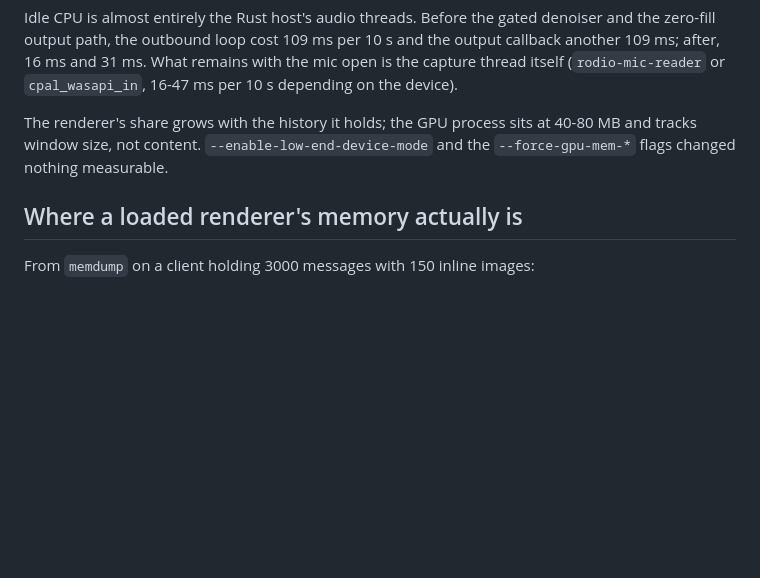
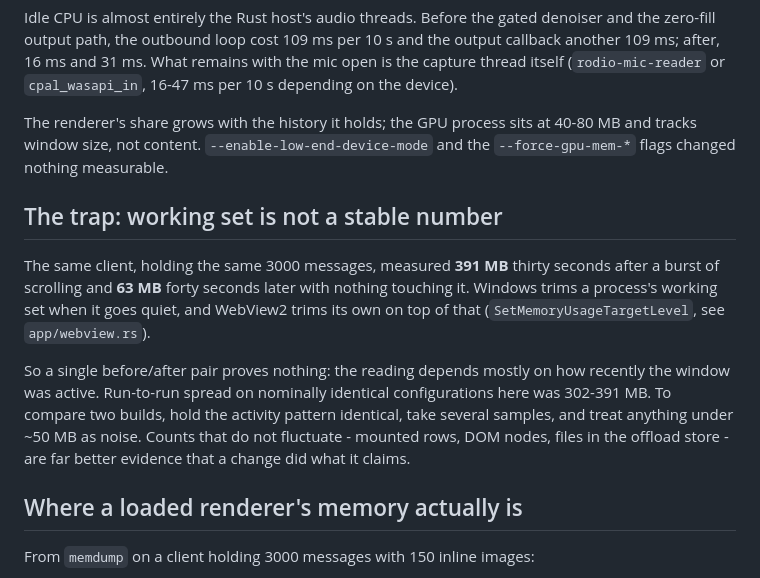
Before and after one commit to Fancy-Mumble/fancy-mumble-e2e, a Markdown page: scripts/perf/README.md, the part around the change. Drawn GitHub-style; blank space fills up the shorter version.

Commit message:
perf: warn that working set is not a stable number

```diff
--- a/scripts/perf/README.md
+++ b/scripts/perf/README.md
@@ -55,6 +55,21 @@ The renderer's share grows with the history it holds; the GPU process sits at
 40-80 MB and tracks window size, not content. `--enable-low-end-device-mode`
 and the `--force-gpu-mem-*` flags changed nothing measurable.
 
+## The trap: working set is not a stable number
+
+The same client, holding the same 3000 messages, measured **391 MB** thirty
+seconds after a burst of scrolling and **63 MB** forty seconds later with
+nothing touching it. Windows trims a process's working set when it goes
+quiet, and WebView2 trims its own on top of that (`SetMemoryUsageTargetLevel`,
+see `app/webview.rs`).
+
+So a single before/after pair proves nothing: the reading depends mostly on
+how recently the window was active. Run-to-run spread on nominally identical
+configurations here was 302-391 MB. To compare two builds, hold the activity
+pattern identical, take several samples, and treat anything under ~50 MB as
+noise. Counts that do not fluctuate - mounted rows, DOM nodes, files in the
+offload store - are far better evidence that a change did what it claims.
+
 ## Where a loaded renderer's memory actually is
 
 From `memdump` on a client holding 3000 messages with 150 inline images:
```
